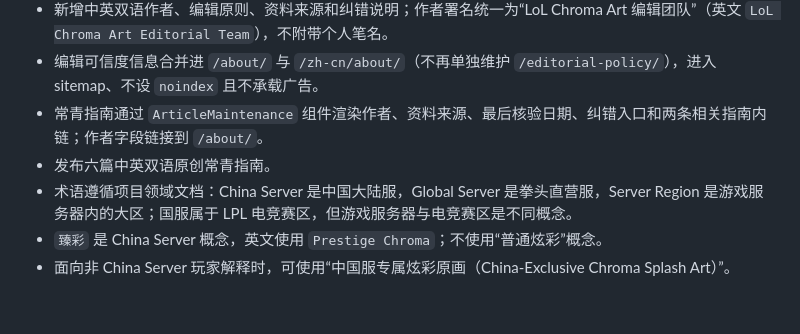
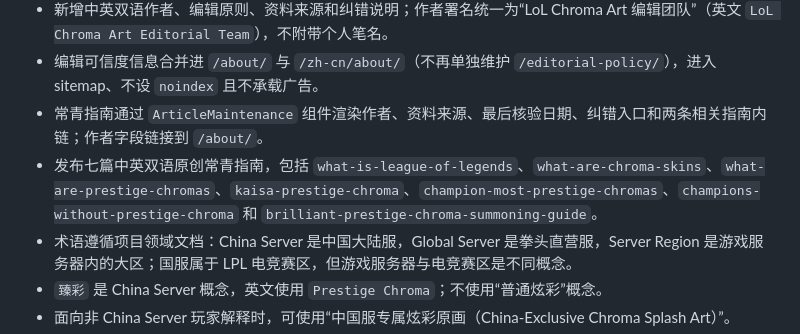
Before and after one commit to LHiaoeng/lol-prestige-chroma-hub, a Markdown page: .scratch/adsense-content-quality/spec.md, the part around the change. Rendered like a GitHub page; blank space fills up the shorter version.

Commit message:
docs: 常青指南数量更新为七篇
补充分支新增的 brilliant-prestige-chroma-summoning-guide，并枚举全部 slug 以便核对。

```diff
--- a/.scratch/adsense-content-quality/spec.md
+++ b/.scratch/adsense-content-quality/spec.md
@@ -29,7 +29,7 @@
 - 新增中英双语作者、编辑原则、资料来源和纠错说明；作者署名统一为“LoL Chroma Art 编辑团队”（英文 `LoL Chroma Art Editorial Team`），不附带个人笔名。
 - 编辑可信度信息合并进 `/about/` 与 `/zh-cn/about/`（不再单独维护 `/editorial-policy/`），进入 sitemap、不设 `noindex` 且不承载广告。
 - 常青指南通过 `ArticleMaintenance` 组件渲染作者、资料来源、最后核验日期、纠错入口和两条相关指南内链；作者字段链接到 `/about/`。
-- 发布六篇中英双语原创常青指南。
+- 发布七篇中英双语原创常青指南，包括 `what-is-league-of-legends`、`what-are-chroma-skins`、`what-are-prestige-chromas`、`kaisa-prestige-chroma`、`champion-most-prestige-chromas`、`champions-without-prestige-chroma` 和 `brilliant-prestige-chroma-summoning-guide`。
 - 术语遵循项目领域文档：China Server 是中国大陆服，Global Server 是拳头直营服，Server Region 是游戏服务器内的大区；国服属于 LPL 电竞赛区，但游戏服务器与电竞赛区是不同概念。
 - `臻彩` 是 China Server 概念，英文使用 `Prestige Chroma`；不使用“普通炫彩”概念。
 - 面向非 China Server 玩家解释时，可使用“中国服专属炫彩原画（China-Exclusive Chroma Splash Art）”。
```
